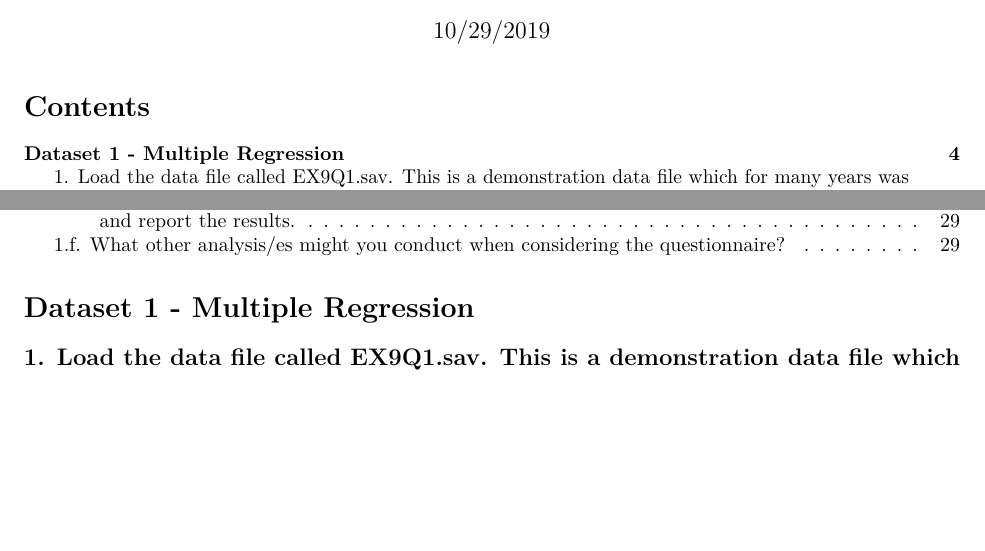
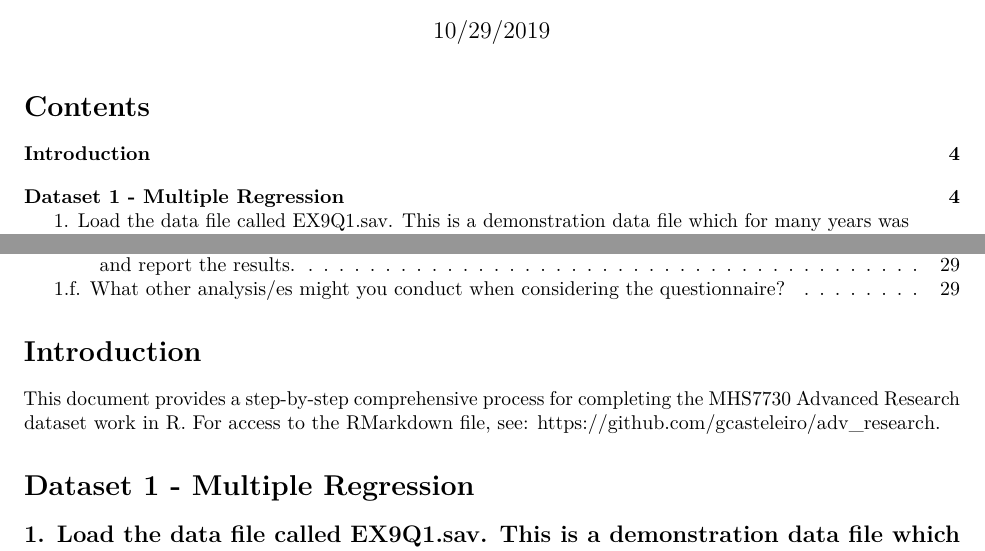
Before and after one commit to gcasteleiro/adv_research, an R Markdown document (Adv_Research_PDF.Rmd): two parts of pages 1 and 4 of 29, joined at a grey line, cut so that both start at the same text, the shorter picture padded with empty space. Rendered offline with R 4.5, knitr and Pandoc, then LaTeX, with nearby package versions; some code elsewhere in the file could not run offline.

Commit message:
Updated file setup and included #Introduction section.

````diff
--- a/Adv_Research_PDF.Rmd
+++ b/Adv_Research_PDF.Rmd
@@ -28,4 +29,8 @@ options(tinytex.verbose = TRUE)
 ```
+# Introduction
+
+This document provides a step-by-step comprehensive process for completing the MHS7730 Advanced Research dataset work in R. For access to the RMarkdown file, see: https://github.com/gcasteleiro/adv_research.
+
 # Dataset 1 - Multiple Regression
 
 ## 1. Load the data file called EX9Q1.sav. This is a demonstration data file which for many years was supplied with every copy of SPSS (and called ‘1991 U.S. General Social Survey.sav’) but is not with recent versions.
````
Also changed, not shown: Adv_Research_PDF.Rmd (1 more changed lines).
